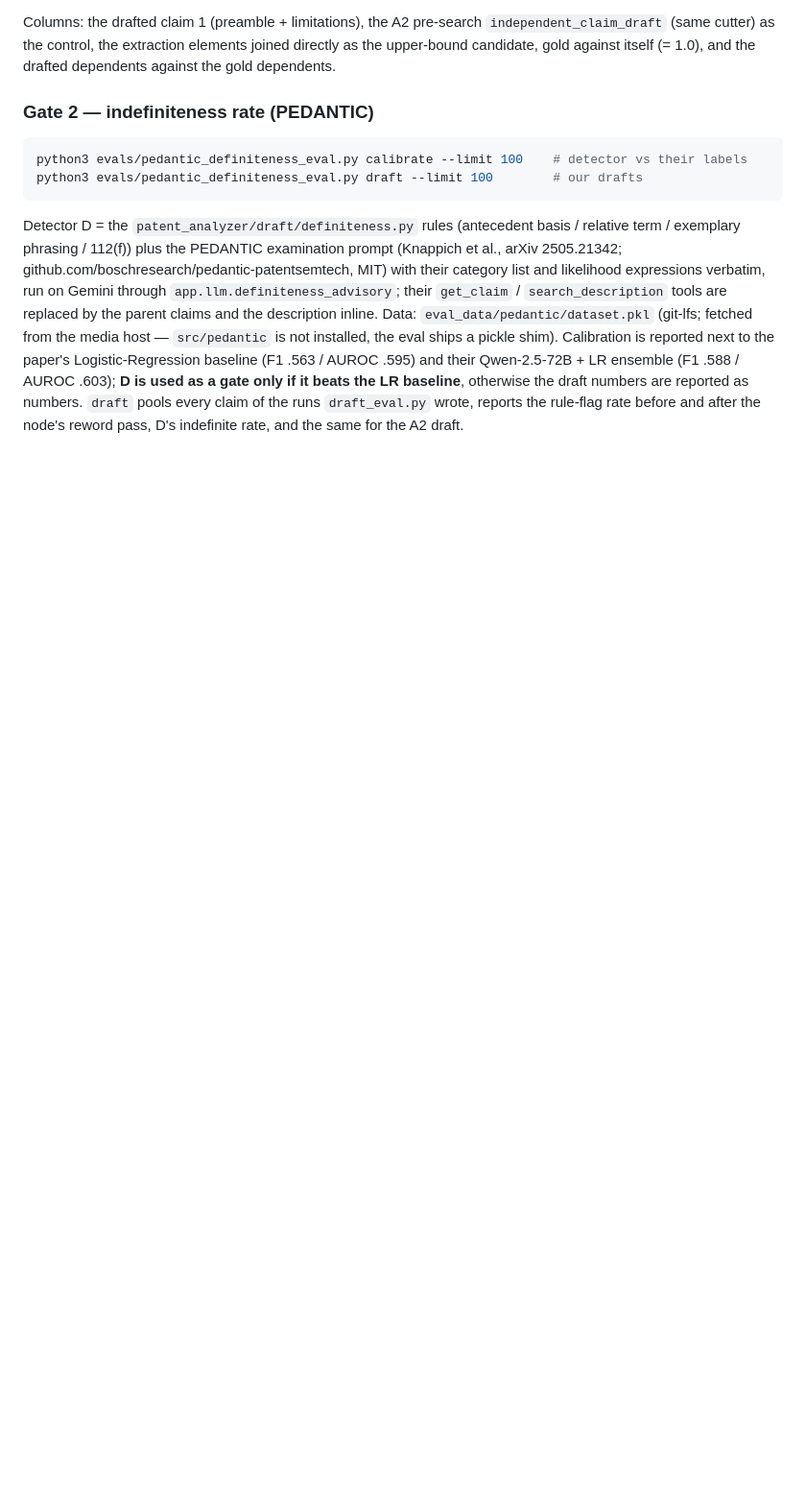
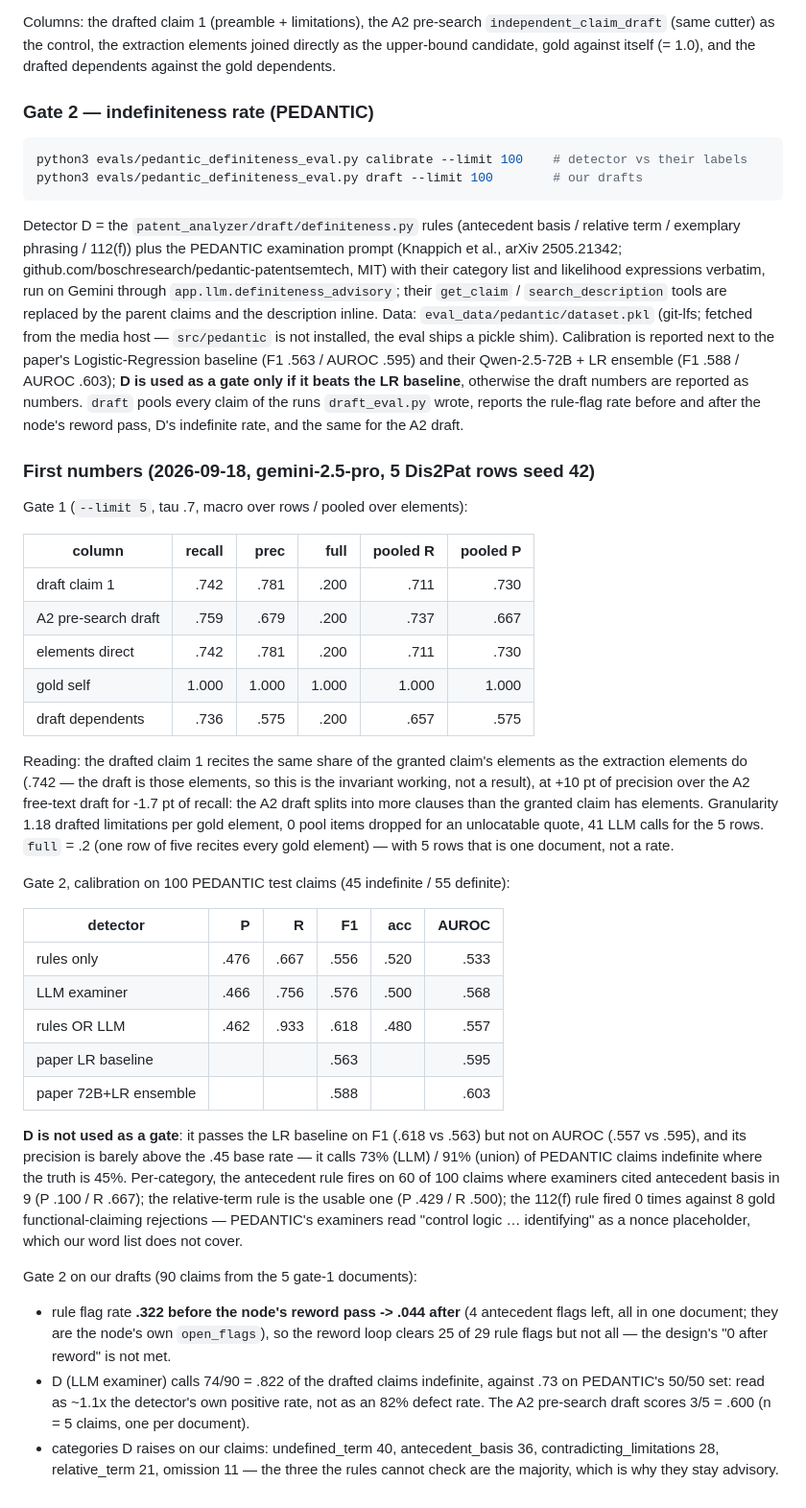
Before and after one commit to CyberChickZ/patent-analyzer, a Markdown page: backend/evals/README.md, the part around the change. Shown at 96% size. GitHub-like rendering; blank space fills up the shorter version.

Commit message:
docs(evals): first draft-gate numbers — Dis2Pat 5 rows (drafted claim 1 recall .742 / precision .781 vs the A2 draft .759 / .679, dependents .736 / .575, granularity 1.18, 0 quotes lost) and PEDANTIC (rules+LLM F1 .618 > LR .563 but AUROC .557 < .595 and precision near the base rate, so the detector is reported, not used as a gate; our drafts' rule-flag rate .322 -> .044 after the reword pass, D calls .822 indefinite against its own .73 positive rate on the 50/50 set)
Claude-Session: https://claude.ai/code/session_01A13L1mZHdC8JZZjKqHmPoS

```diff
--- a/backend/evals/README.md
+++ b/backend/evals/README.md
@@ -266,3 +266,58 @@ AUROC .595) and their Qwen-2.5-72B + LR ensemble (F1 .588 / AUROC .603);
 draft numbers are reported as numbers. `draft` pools every claim of the
 runs `draft_eval.py` wrote, reports the rule-flag rate before and after the
 node's reword pass, D's indefinite rate, and the same for the A2 draft.
+
+### First numbers (2026-09-18, gemini-2.5-pro, 5 Dis2Pat rows seed 42)
+
+Gate 1 (`--limit 5`, tau .7, macro over rows / pooled over elements):
+
+| column            | recall | prec | full | pooled R | pooled P |
+|-------------------|-------:|-----:|-----:|---------:|---------:|
+| draft claim 1     | .742 | .781 | .200 | .711 | .730 |
+| A2 pre-search draft | .759 | .679 | .200 | .737 | .667 |
+| elements direct   | .742 | .781 | .200 | .711 | .730 |
+| gold self         | 1.000 | 1.000 | 1.000 | 1.000 | 1.000 |
+| draft dependents  | .736 | .575 | .200 | .657 | .575 |
+
+Reading: the drafted claim 1 recites the same share of the granted claim's
+elements as the extraction elements do (.742 — the draft is those elements,
+so this is the invariant working, not a result), at +10 pt of precision over
+the A2 free-text draft for -1.7 pt of recall: the A2 draft splits into more
+clauses than the granted claim has elements. Granularity 1.18 drafted
+limitations per gold element, 0 pool items dropped for an unlocatable quote,
+41 LLM calls for the 5 rows. `full` = .2 (one row of five recites every gold
+element) — with 5 rows that is one document, not a rate.
+
+Gate 2, calibration on 100 PEDANTIC test claims (45 indefinite / 55 definite):
+
+| detector      | P | R | F1 | acc | AUROC |
+|---------------|--:|--:|---:|----:|------:|
+| rules only    | .476 | .667 | .556 | .520 | .533 |
+| LLM examiner  | .466 | .756 | .576 | .500 | .568 |
+| rules OR LLM  | .462 | .933 | .618 | .480 | .557 |
+| paper LR baseline | | | .563 | | .595 |
+| paper 72B+LR ensemble | | | .588 | | .603 |
+
+**D is not used as a gate**: it passes the LR baseline on F1 (.618 vs .563)
+but not on AUROC (.557 vs .595), and its precision is barely above the .45
+base rate — it calls 73% (LLM) / 91% (union) of PEDANTIC claims indefinite
+where the truth is 45%. Per-category, the antecedent rule fires on 60 of 100
+claims where examiners cited antecedent basis in 9 (P .100 / R .667); the
+relative-term rule is the usable one (P .429 / R .500); the 112(f) rule fired
+0 times against 8 gold functional-claiming rejections — PEDANTIC's examiners
+read "control logic … identifying" as a nonce placeholder, which our word
+list does not cover.
+
+Gate 2 on our drafts (90 claims from the 5 gate-1 documents):
+
+- rule flag rate **.322 before the node's reword pass -> .044 after** (4
+  antecedent flags left, all in one document; they are the node's own
+  `open_flags`), so the reword loop clears 25 of 29 rule flags but not all —
+  the design's "0 after reword" is not met.
+- D (LLM examiner) calls 74/90 = .822 of the drafted claims indefinite,
+  against .73 on PEDANTIC's 50/50 set: read as ~1.1x the detector's own
+  positive rate, not as an 82% defect rate. The A2 pre-search draft scores
+  3/5 = .600 (n = 5 claims, one per document).
+- categories D raises on our claims: undefined_term 40, antecedent_basis 36,
+  contradicting_limitations 28, relative_term 21, omission 11 — the three the
+  rules cannot check are the majority, which is why they stay advisory.
```
